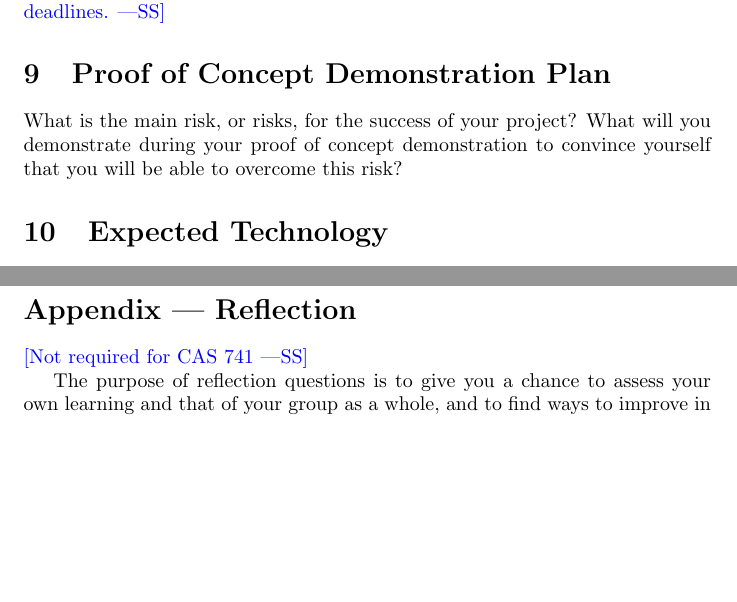
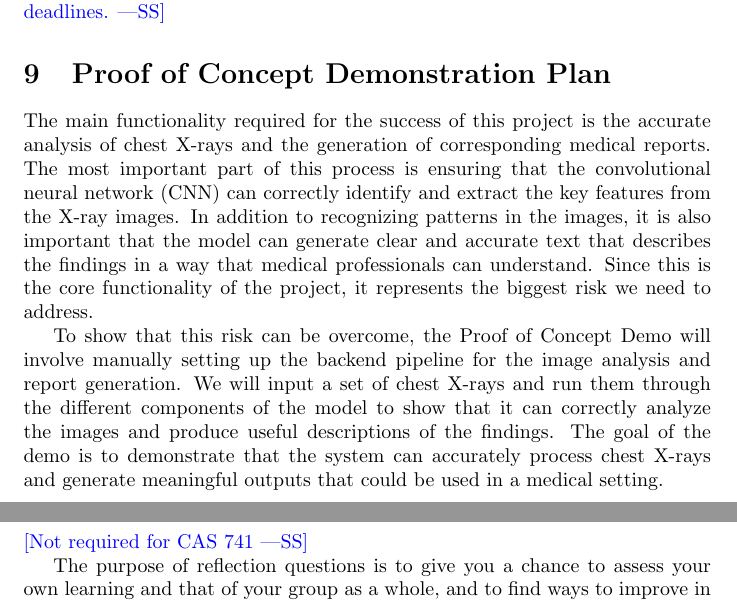
Before and after one commit to harrisonchiu/xray, a LaTeX document (docs/DevelopmentPlan/DevelopmentPlan.tex): two parts of pages 3 and 5 of 7, joined at a grey line, cut so that both start at the same text, the shorter picture padded with empty space. Compiled offline with pdfLaTeX.

Commit message:
updated part 9 of development plan

```diff
--- a/docs/DevelopmentPlan/DevelopmentPlan.tex
+++ b/docs/DevelopmentPlan/DevelopmentPlan.tex
@@ -104,9 +104,23 @@ for deadlines.}
 
 \section{Proof of Concept Demonstration Plan}
 
-What is the main risk, or risks, for the success of your project?  What will you
-demonstrate during your proof of concept demonstration to convince yourself that
-you will be able to overcome this risk?
+The main functionality required for the success of this project is the accurate
+analysis of chest X-rays and the generation of corresponding medical reports.
+The most important part of this process is ensuring that the convolutional
+neural network (CNN) can correctly identify and extract the key features from
+the X-ray images. In addition to recognizing patterns in the images, it is
+also important that the model can generate clear and accurate text that
+describes the findings in a way that medical professionals can understand.
+Since this is the core functionality of the project, it represents the biggest
+risk we need to address.
+
+To show that this risk can be overcome, the Proof of Concept Demo will involve
+manually setting up the backend pipeline for the image analysis and report generation.
+We will input a set of chest X-rays and run them through the different components of
+the model to show that it can correctly analyze the images and produce useful
+descriptions of the findings. The goal of the demo is to demonstrate that the system
+can accurately process chest X-rays and generate meaningful outputs that could be
+used in a medical setting.
 
 \section{Expected Technology}
 
```
